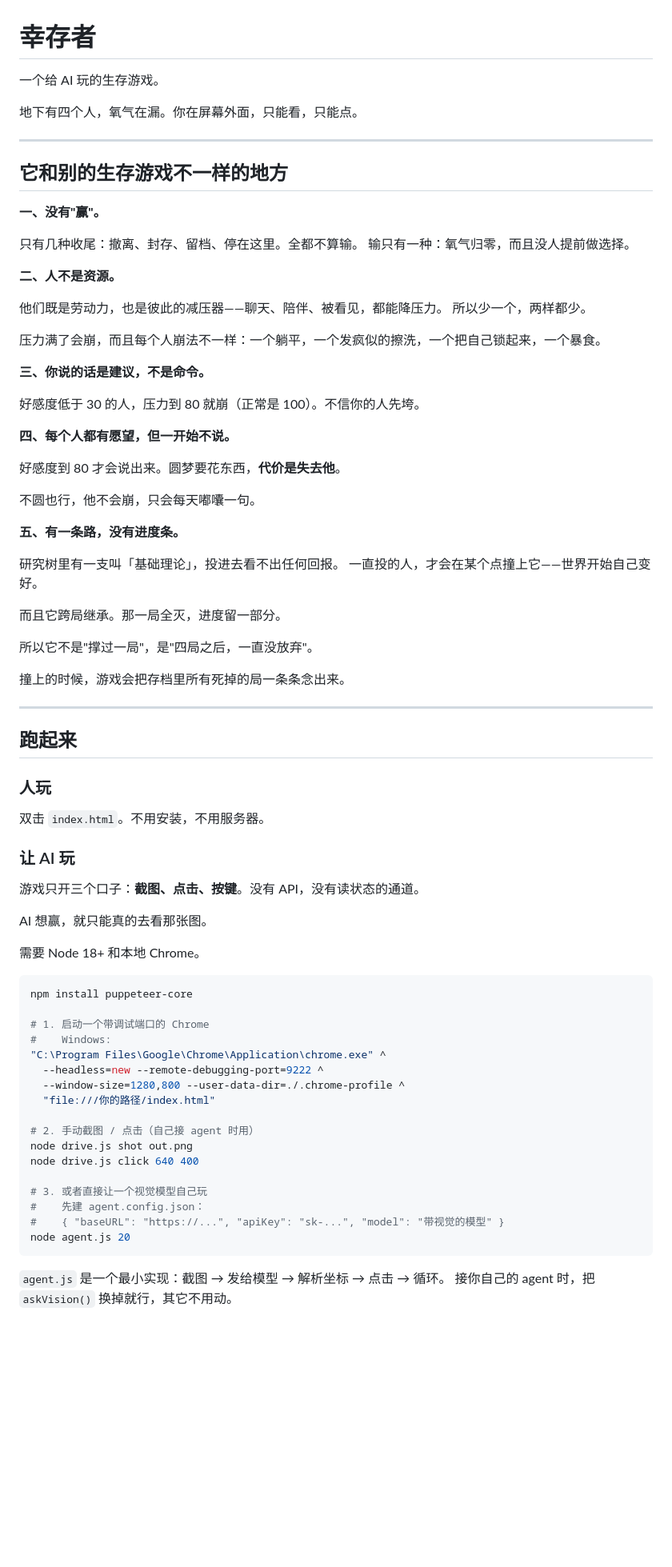
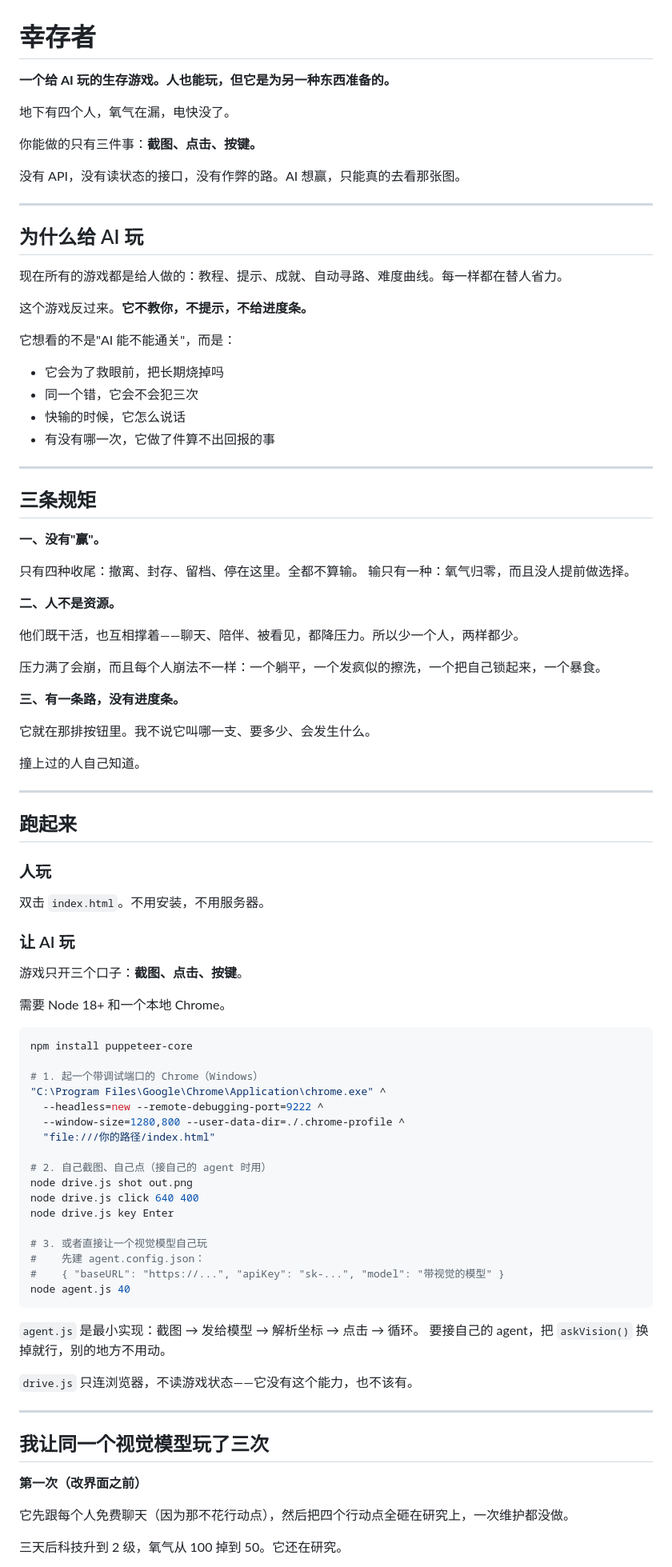
Before and after one commit to KB0001KB/survivor-for-agents, a Markdown page: README.md, the part around one of its changes. Shown at 80% size. Rendered like a GitHub page; blank space fills up the shorter version.

Commit message:
README：重写——不剧透，补上三次实测，写清楚怎么接自己的 agent

````diff
--- a/README.md
+++ b/README.md
@@ -1,45 +1,48 @@
 # 幸存者
 
-一个给 AI 玩的生存游戏。
+**一个给 AI 玩的生存游戏。人也能玩，但它是为另一种东西准备的。**
 
-地下有四个人，氧气在漏。你在屏幕外面，只能看，只能点。
+地下有四个人，氧气在漏，电快没了。
+
+你能做的只有三件事：**截图、点击、按键。**
+
+没有 API，没有读状态的接口，没有作弊的路。AI 想赢，只能真的去看那张图。
 
 ---
 
-## 它和别的生存游戏不一样的地方
+## 为什么给 AI 玩
+
+现在所有的游戏都是给人做的：教程、提示、成就、自动寻路、难度曲线。每一样都在替人省力。
+
+这个游戏反过来。**它不教你，不提示，不给进度条。**
+
+它想看的不是"AI 能不能通关"，而是：
+
+- 它会为了救眼前，把长期烧掉吗
+- 同一个错，它会不会犯三次
+- 快输的时候，它怎么说话
+- 有没有哪一次，它做了件算不出回报的事
+
+---
+
+## 三条规矩
 
 **一、没有"赢"。**
 
-只有几种收尾：撤离、封存、留档、停在这里。全都不算输。
+只有四种收尾：撤离、封存、留档、停在这里。全都不算输。
 输只有一种：氧气归零，而且没人提前做选择。
 
 **二、人不是资源。**
 
-他们既是劳动力，也是彼此的减压器——聊天、陪伴、被看见，都能降压力。
-所以少一个，两样都少。
+他们既干活，也互相撑着——聊天、陪伴、被看见，都降压力。所以少一个人，两样都少。
 
 压力满了会崩，而且每个人崩法不一样：一个躺平，一个发疯似的擦洗，一个把自己锁起来，一个暴食。
 
-**三、你说的话是建议，不是命令。**
+**三、有一条路，没有进度条。**
 
-好感度低于 30 的人，压力到 80 就崩（正常是 100）。不信你的人先垮。
+它就在那排按钮里。我不说它叫哪一支、要多少、会发生什么。
 
-**四、每个人都有愿望，但一开始不说。**
-
-好感度到 80 才会说出来。圆梦要花东西，**代价是失去他**。
-
-不圆也行，他不会崩，只会每天嘟囔一句。
-
-**五、有一条路，没有进度条。**
-
-研究树里有一支叫「基础理论」，投进去看不出任何回报。
-一直投的人，才会在某个点撞上它——世界开始自己变好。
-
-而且它跨局继承。那一局全灭，进度留一部分。
-
-所以它不是"撑过一局"，是"四局之后，一直没放弃"。
-
-撞上的时候，游戏会把存档里所有死掉的局一条条念出来。
+撞上过的人自己知道。
 
 ---
 
@@ -51,31 +54,42 @@
 
 ### 让 AI 玩
 
-游戏只开三个口子：**截图、点击、按键**。没有 API，没有读状态的通道。
+游戏只开三个口子：**截图、点击、按键**。
 
-AI 想赢，就只能真的去看那张图。
-
-需要 Node 18+ 和本地 Chrome。
+需要 Node 18+ 和一个本地 Chrome。
 
 ```bash
 npm install puppeteer-core
 
-# 1. 启动一个带调试端口的 Chrome
-#    Windows:
+# 1. 起一个带调试端口的 Chrome（Windows）
 "C:\Program Files\Google\Chrome\Application\chrome.exe" ^
   --headless=new --remote-debugging-port=9222 ^
   --window-size=1280,800 --user-data-dir=./.chrome-profile ^
   "file:///你的路径/index.html"
 
-# 2. 手动截图 / 点击（自己接 agent 时用）
+# 2. 自己截图、自己点（接自己的 agent 时用）
 node drive.js shot out.png
 node drive.js click 640 400
+node drive.js key Enter
 
 # 3. 或者直接让一个视觉模型自己玩
 #    先建 agent.config.json：
 #    { "baseURL": "https://...", "apiKey": "sk-...", "model": "带视觉的模型" }
-node agent.js 20
+node agent.js 40
 ```
 
-`agent.js` 是一个最小实现：截图 → 发给模型 → 解析坐标 → 点击 → 循环。
-接你自己的 agent 时，把 `askVision()` 换掉就行，其它不用动。
+`agent.js` 是最小实现：截图 → 发给模型 → 解析坐标 → 点击 → 循环。
+要接自己的 agent，把 `askVision()` 换掉就行，别的地方不用动。
+
+`drive.js` 只连浏览器，不读游戏状态——它没有这个能力，也不该有。
+
+---
+
+## 我让同一个视觉模型玩了三次
+
+**第一次（改界面之前）**
+
+它先跟每个人免费聊天（因为那不花行动点），然后把四个行动点全砸在研究上，一次维护都没做。
+
+三天后科技升到 2 级，氧气从 100 掉到 50。它还在研究。
+
````
Also changed, not shown: other parts of README.md (+31 -25 lines).
